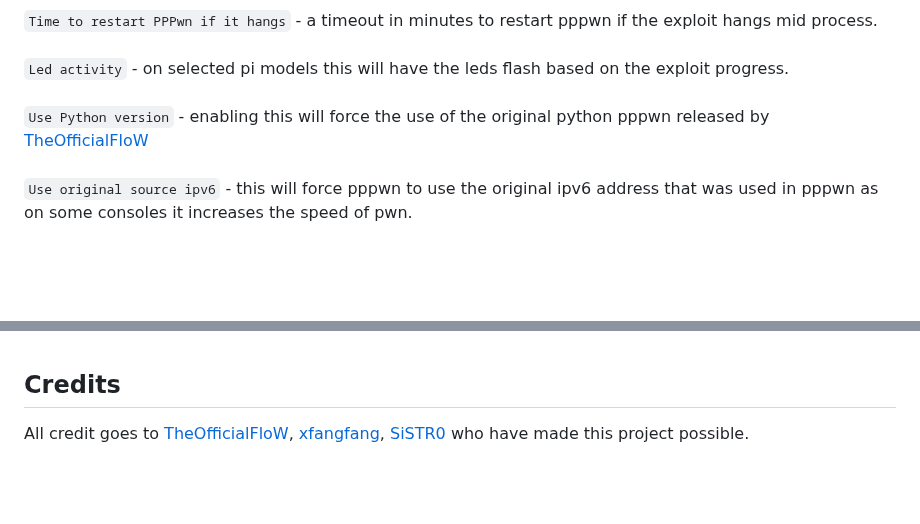
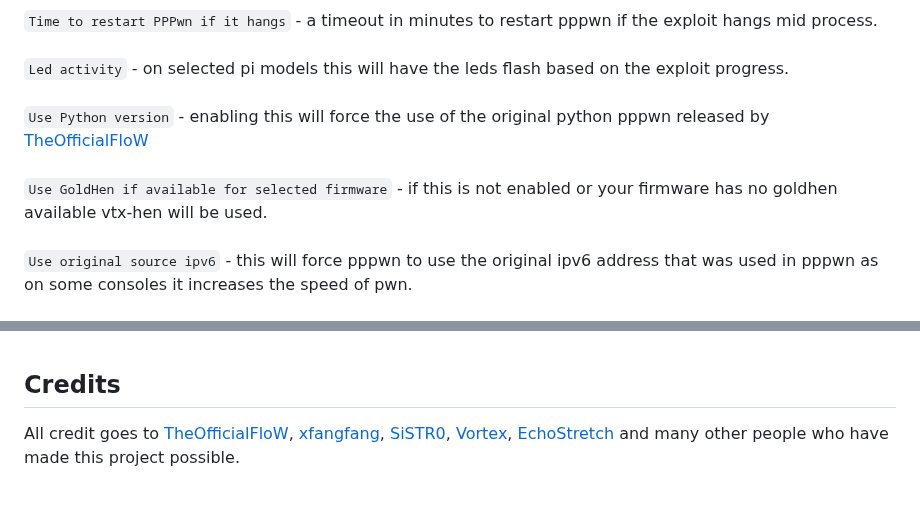
Before and after one commit to stooged/PI-Pwn, a Markdown page: README.md, 2 parts joined by grey strips. Rendered like a GitHub page; blank space fills up the shorter version.

```diff
--- a/README.md
+++ b/README.md
@@ -162,6 +162,7 @@ You can also click the update button on the web ui.<br>
  `Time to restart PPPwn if it hangs` - a timeout in minutes to restart pppwn if the exploit hangs mid process.<br><br>
  `Led activity` - on selected pi models this will have the leds flash based on the exploit progress.<br><br>
  `Use Python version` - enabling this will force the use of the original python pppwn released by <a href=https://github.com/TheOfficialFloW/PPPwn>TheOfficialFloW</a> <br><br>
+ `Use GoldHen if available for selected firmware` - if this is not enabled or your firmware has no goldhen available vtx-hen will be used.<br><br>
  `Use original source ipv6` - this will force pppwn to use the original ipv6 address that was used in pppwn as on some consoles it increases the speed of pwn.<br><br>
  `Use usb ethernet adapter for console connection` - only enable this if you are using a usb to ethernet adapter to connect to the console.<br><br>
  `Detect if goldhen is running` - this will make pi-pwn check if goldhen is loaded on the console and skip running pppwn if it is running.<br><br>
@@ -176,4 +177,4 @@ You can also click the update button on the web ui.<br>
 
  ## Credits
 
- All credit goes to <a href=https://github.com/TheOfficialFloW>TheOfficialFloW</a>, <a href=https://github.com/xfangfang>xfangfang</a>, <a href=https://github.com/SiSTR0>SiSTR0</a> who have made this project possible.<br><br>
+ All credit goes to <a href=https://github.com/TheOfficialFloW>TheOfficialFloW</a>, <a href=https://github.com/xfangfang>xfangfang</a>, <a href=https://github.com/SiSTR0>SiSTR0</a>, <a href=https://github.com/xvortex>Vortex</a>, <a href=https://github.com/EchoStretch>EchoStretch</a> and many other people who have made this project possible.<br><br>
```
